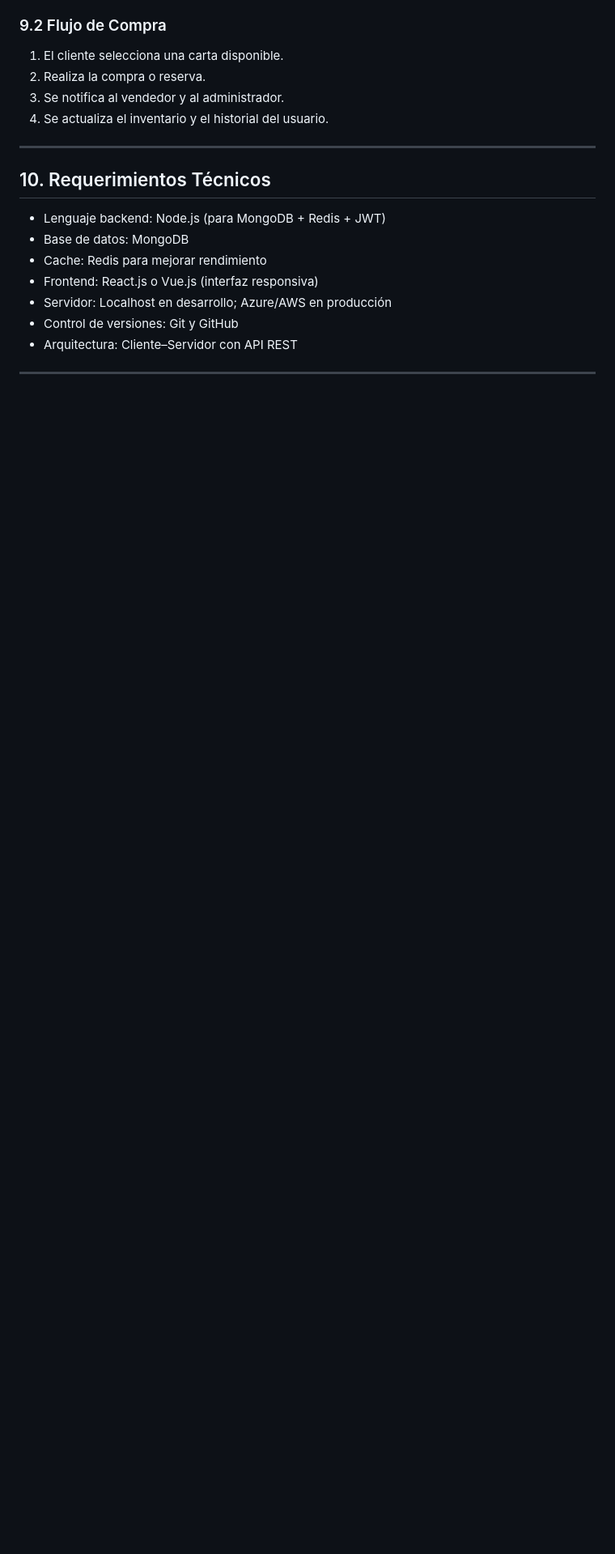
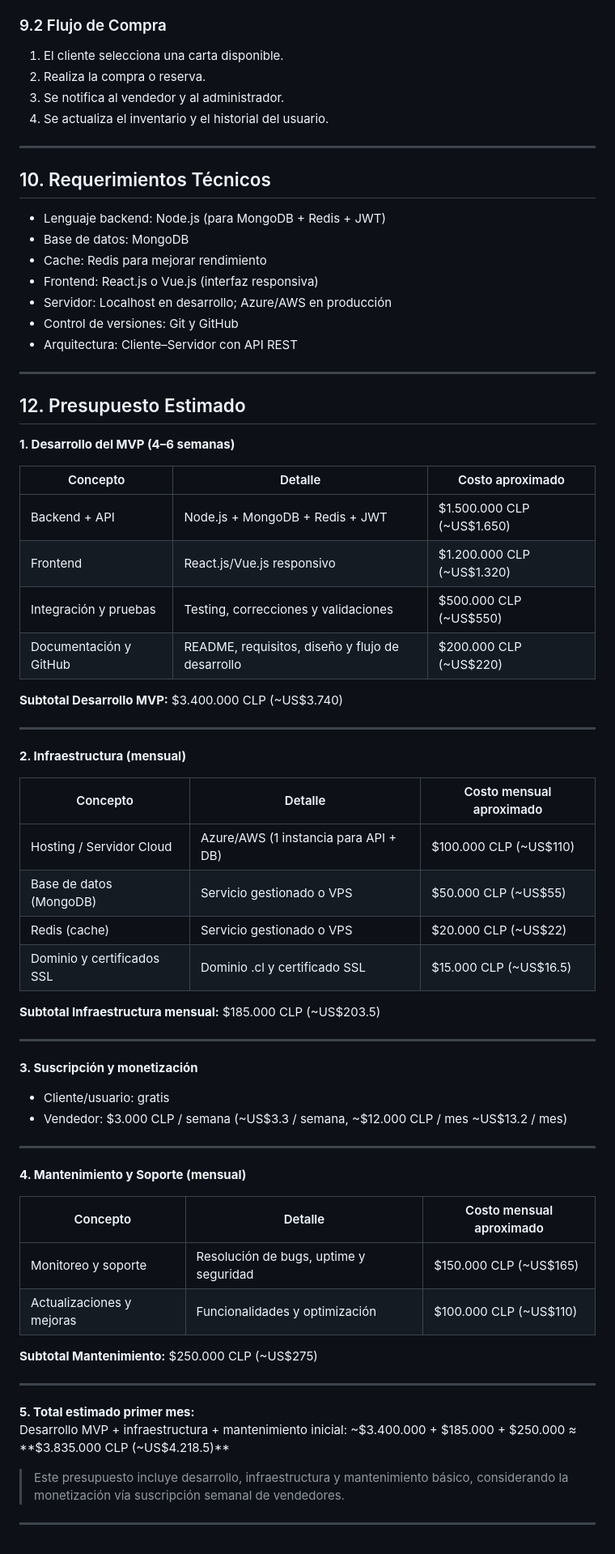
Before and after one commit to sidhartaz/CompraVenta_Pokemon, a Markdown page: REQUERIMIENTOS.MD, the part around the change. Shown: that part at 81% size. Rendered like a GitHub page; blank space fills up the shorter version.

Commit message:
Add estimated budget section to REQUERIMIENTOS.MD
Added estimated budget for MVP development, infrastructure, and maintenance.

```diff
--- a/REQUERIMIENTOS.MD
+++ b/REQUERIMIENTOS.MD
@@ -171,3 +171,56 @@ El objetivo principal del cliente es consolidar una comunidad digital confiable
 * Arquitectura: Cliente–Servidor con API REST
 
 ---
+
+## 12. Presupuesto Estimado
+
+**1. Desarrollo del MVP (4–6 semanas)**
+
+| Concepto                            | Detalle                                                        | Costo aproximado |
+| ---------------------------------- | -------------------------------------------------------------- | --------------- |
+| Backend + API                       | Node.js + MongoDB + Redis + JWT                                 | $1.500.000 CLP (~US$1.650) |
+| Frontend                             | React.js/Vue.js responsivo                                     | $1.200.000 CLP (~US$1.320) |
+| Integración y pruebas               | Testing, correcciones y validaciones                            | $500.000 CLP (~US$550) |
+| Documentación y GitHub               | README, requisitos, diseño y flujo de desarrollo               | $200.000 CLP (~US$220) |
+
+**Subtotal Desarrollo MVP:** $3.400.000 CLP (~US$3.740)
+
+---
+
+**2. Infraestructura (mensual)**
+
+| Concepto                  | Detalle                                           | Costo mensual aproximado |
+| ------------------------- | ------------------------------------------------- | ----------------------- |
+| Hosting / Servidor Cloud   | Azure/AWS (1 instancia para API + DB)            | $100.000 CLP (~US$110) |
+| Base de datos (MongoDB)    | Servicio gestionado o VPS                         | $50.000 CLP (~US$55) |
+| Redis (cache)              | Servicio gestionado o VPS                         | $20.000 CLP (~US$22) |
+| Dominio y certificados SSL | Dominio .cl y certificado SSL                     | $15.000 CLP (~US$16.5) |
+
+**Subtotal Infraestructura mensual:** $185.000 CLP (~US$203.5)
+
+---
+
+**3. Suscripción y monetización**
+
+* Cliente/usuario: gratis
+* Vendedor: $3.000 CLP / semana (~US$3.3 / semana, ~$12.000 CLP / mes ~US$13.2 / mes)
+
+---
+
+**4. Mantenimiento y Soporte (mensual)**
+
+| Concepto                  | Detalle                                | Costo mensual aproximado |
+| ------------------------- | -------------------------------------- | ----------------------- |
+| Monitoreo y soporte       | Resolución de bugs, uptime y seguridad | $150.000 CLP (~US$165) |
+| Actualizaciones y mejoras | Funcionalidades y optimización         | $100.000 CLP (~US$110) |
+
+**Subtotal Mantenimiento:** $250.000 CLP (~US$275)
+
+---
+
+**5. Total estimado primer mes:**
+Desarrollo MVP + infraestructura + mantenimiento inicial: ~$3.400.000 + $185.000 + $250.000 ≈ **$3.835.000 CLP (~US$4.218.5)**
+
+> Este presupuesto incluye desarrollo, infraestructura y mantenimiento básico, considerando la monetización vía suscripción semanal de vendedores.
+
+---
```
